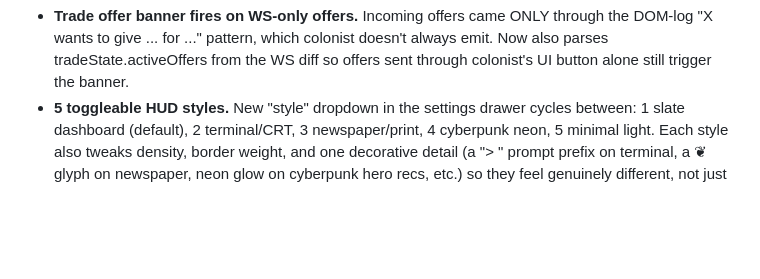
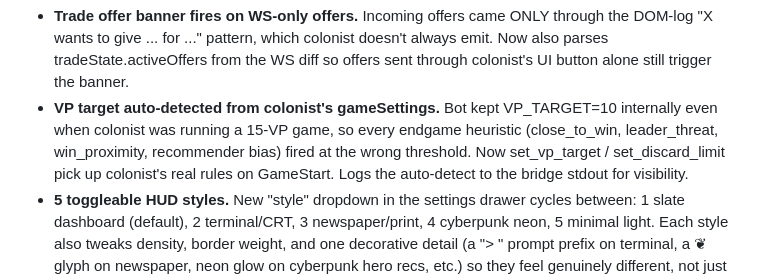
Before and after one commit to NoahLaforet/CataanBot, a Markdown page: CHANGELOG.md, the part around the change. GitHub-like rendering; blank space fills up the shorter version.

Commit message:
CHANGELOG: cover the VP auto-detect fix

```diff
--- a/CHANGELOG.md
+++ b/CHANGELOG.md
@@ -27,6 +27,12 @@ playful HUD-style toggle:
   colonist doesn't always emit. Now also parses tradeState.activeOffers
   from the WS diff so offers sent through colonist's UI button alone
   still trigger the banner.
+- **VP target auto-detected from colonist's gameSettings.** Bot kept
+  VP_TARGET=10 internally even when colonist was running a 15-VP game,
+  so every endgame heuristic (close_to_win, leader_threat,
+  win_proximity, recommender bias) fired at the wrong threshold. Now
+  set_vp_target / set_discard_limit pick up colonist's real rules on
+  GameStart. Logs the auto-detect to the bridge stdout for visibility.
 - **5 toggleable HUD styles.** New "style" dropdown in the settings
   drawer cycles between: 1 slate dashboard (default), 2 terminal/CRT,
   3 newspaper/print, 4 cyberpunk neon, 5 minimal light. Each style
```
